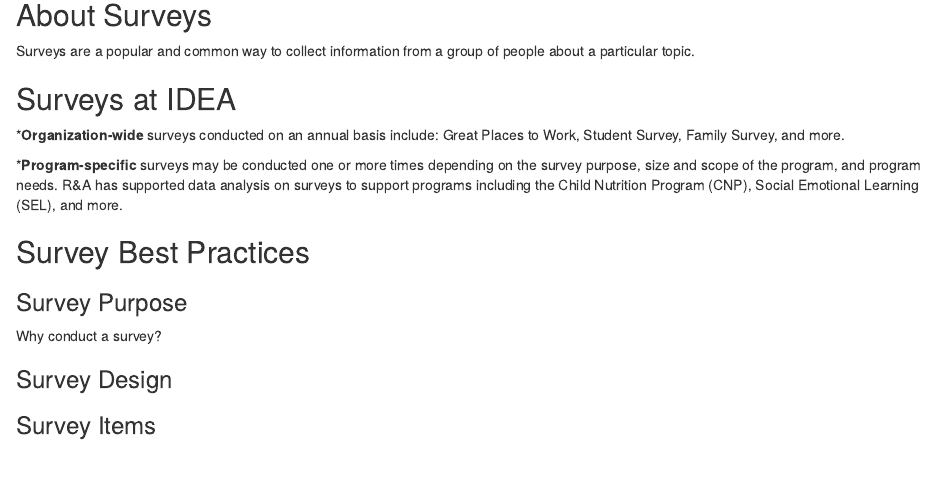
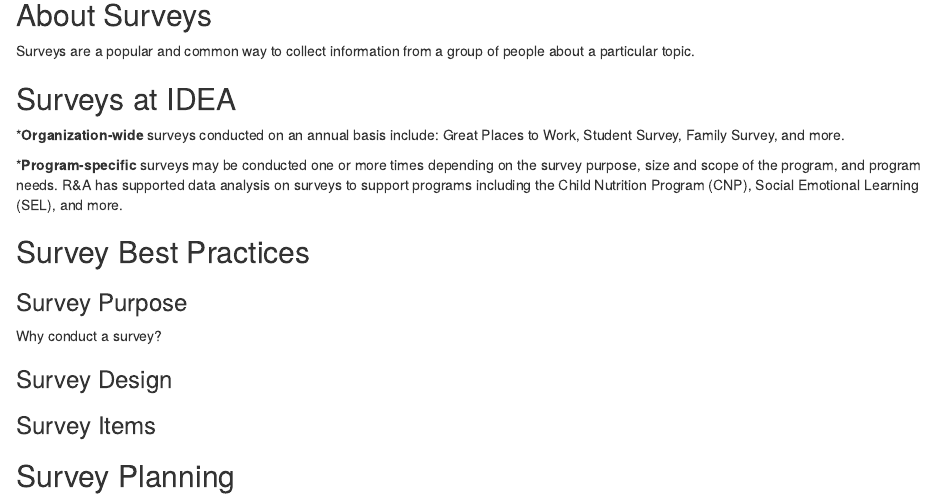
Before and after one commit to idea-analytics/r_and_a_manual, an R Markdown document (08b-Surveys.Rmd): the page in a window 1100 px wide, from 110 px down. Rendered offline with R 4.5, knitr and Pandoc, with nearby package versions; drawn as R Markdown's standard HTML page in place of the format the file asks for.

Commit message:
add header for survey planning

```diff
--- a/08b-Surveys.Rmd
+++ b/08b-Surveys.Rmd
@@ -22,3 +22,5 @@
 ### Survey Design
 
 ### Survey Items
+
+## Survey Planning
```
